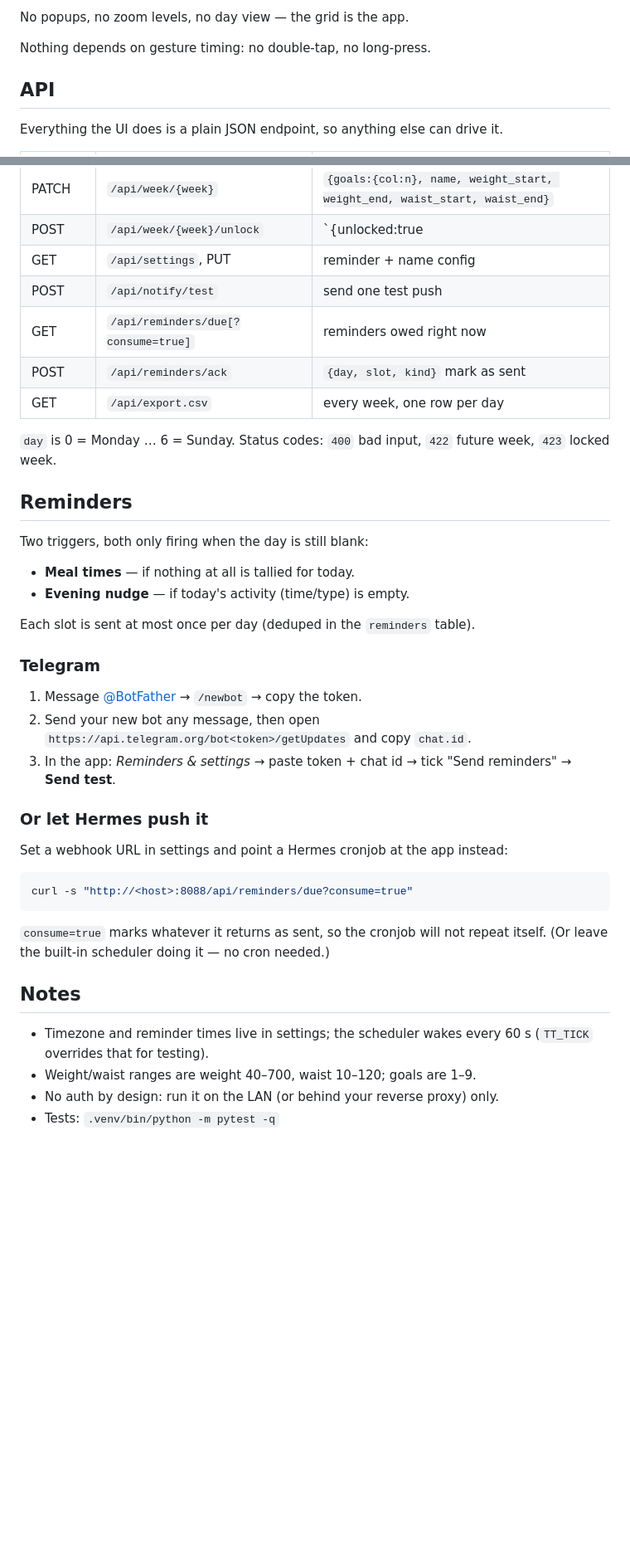
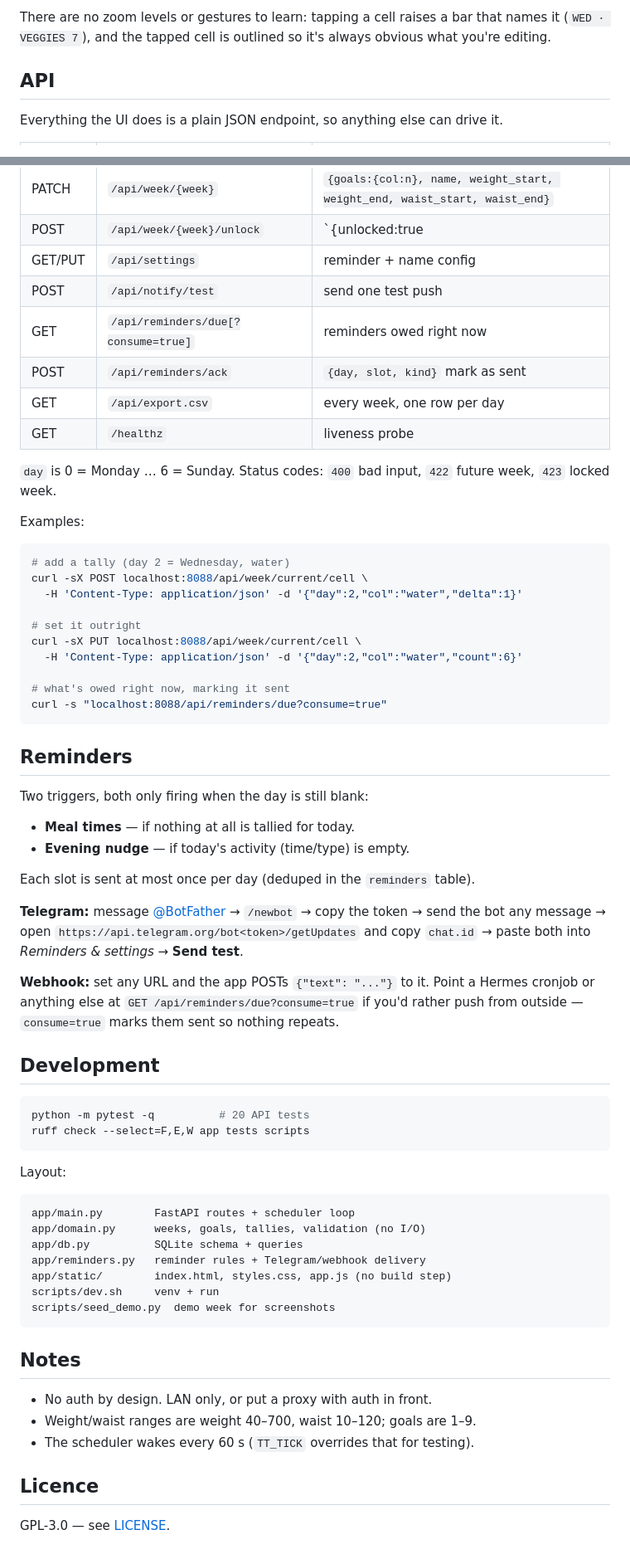
Before and after one commit to SartorialGrunt0/transform-tracker, a Markdown page: README.md, 2 parts joined by grey strips. Shown at 83% size. Rendered like a GitHub page; blank space fills up the shorter version.

````diff
--- a/README.md
+++ b/README.md
@@ -52,7 +147,7 @@ outline so there is never any doubt which cell it belongs to. Tapping outside
 
-No popups, no zoom levels, no day view — the grid is the app.
-
-Nothing depends on gesture timing: no double-tap, no long-press.
+There are no zoom levels or gestures to learn: tapping a cell raises a bar that
+names it (`WED · VEGGIES 7`), and the tapped cell is outlined so it's always
+obvious what you're editing.
 
 ## API
 
@@ -68,14 +163,30 @@ Everything the UI does is a plain JSON endpoint, so anything else can drive it.
 | PUT | `/api/week/{week}/activity` | `{day, time:"HH:MM", type, intensity:1-10}` |
 | PATCH | `/api/week/{week}` | `{goals:{col:n}, name, weight_start, weight_end, waist_start, waist_end}` |
 | POST | `/api/week/{week}/unlock` | `{unlocked:true|false}` |
-| GET | `/api/settings`, PUT | reminder + name config |
+| GET/PUT | `/api/settings` | reminder + name config |
 | POST | `/api/notify/test` | send one test push |
 | GET | `/api/reminders/due[?consume=true]` | reminders owed right now |
 | POST | `/api/reminders/ack` | `{day, slot, kind}` mark as sent |
 | GET | `/api/export.csv` | every week, one row per day |
+| GET | `/healthz` | liveness probe |
 
 `day` is 0 = Monday … 6 = Sunday. Status codes: `400` bad input, `422` future
 week, `423` locked week.
+
+Examples:
+
+```bash
+# add a tally (day 2 = Wednesday, water)
+curl -sX POST localhost:8088/api/week/current/cell \
+  -H 'Content-Type: application/json' -d '{"day":2,"col":"water","delta":1}'
+
+# set it outright
+curl -sX PUT localhost:8088/api/week/current/cell \
+  -H 'Content-Type: application/json' -d '{"day":2,"col":"water","count":6}'
+
+# what's owed right now, marking it sent
+curl -s "localhost:8088/api/reminders/due?consume=true"
+```
 
 ## Reminders
 
@@ -86,29 +197,40 @@ Two triggers, both only firing when the day is still blank:
 
 Each slot is sent at most once per day (deduped in the `reminders` table).
 
-### Telegram
+**Telegram:** message [@BotFather](https://t.me/BotFather) → `/newbot` → copy the
+token → send the bot any message → open
+`https://api.telegram.org/bot<token>/getUpdates` and copy `chat.id` → paste both
+into *Reminders & settings* → **Send test**.
 
-1. Message [@BotFather](https://t.me/BotFather) → `/newbot` → copy the token.
-2. Send your new bot any message, then open
-   `https://api.telegram.org/bot<token>/getUpdates` and copy `chat.id`.
-3. In the app: *Reminders & settings* → paste token + chat id → tick
-   "Send reminders" → **Send test**.
+**Webhook:** set any URL and the app POSTs `{"text": "..."}` to it. Point a Hermes
+cronjob or anything else at `GET /api/reminders/due?consume=true` if you'd rather
+push from outside — `consume=true` marks them sent so nothing repeats.
 
-### Or let Hermes push it
-
-Set a webhook URL in settings and point a Hermes cronjob at the app instead:
+## Development
 
 ```bash
-curl -s "http://<host>:8088/api/reminders/due?consume=true"
+python -m pytest -q          # 20 API tests
+ruff check --select=F,E,W app tests scripts
 ```
 
-`consume=true` marks whatever it returns as sent, so the cronjob will not repeat
-itself. (Or leave the built-in scheduler doing it — no cron needed.)
+Layout:
+
+```
+app/main.py        FastAPI routes + scheduler loop
+app/domain.py      weeks, goals, tallies, validation (no I/O)
+app/db.py          SQLite schema + queries
+app/reminders.py   reminder rules + Telegram/webhook delivery
+app/static/        index.html, styles.css, app.js (no build step)
+scripts/dev.sh     venv + run
+scripts/seed_demo.py  demo week for screenshots
+```
 
 ## Notes
 
-- Timezone and reminder times live in settings; the scheduler wakes every 60 s
-  (`TT_TICK` overrides that for testing).
+- No auth by design. LAN only, or put a proxy with auth in front.
 - Weight/waist ranges are weight 40–700, waist 10–120; goals are 1–9.
-- No auth by design: run it on the LAN (or behind your reverse proxy) only.
-- Tests: `.venv/bin/python -m pytest -q`
+- The scheduler wakes every 60 s (`TT_TICK` overrides that for testing).
+
+## Licence
+
+GPL-3.0 — see [LICENSE](LICENSE).
````
Also changed, not shown: other parts of README.md (+117 -22 lines), docs/screenshot.png (added), 2 other files.
